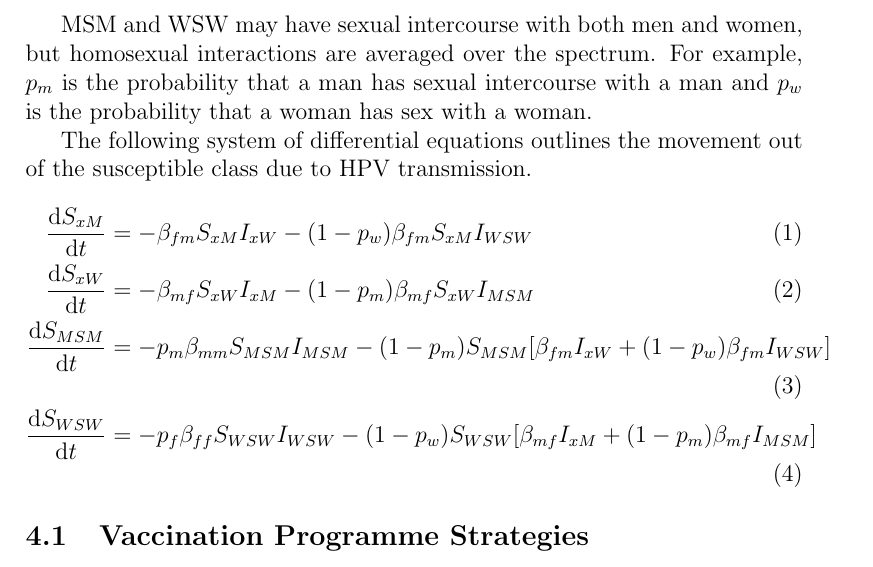
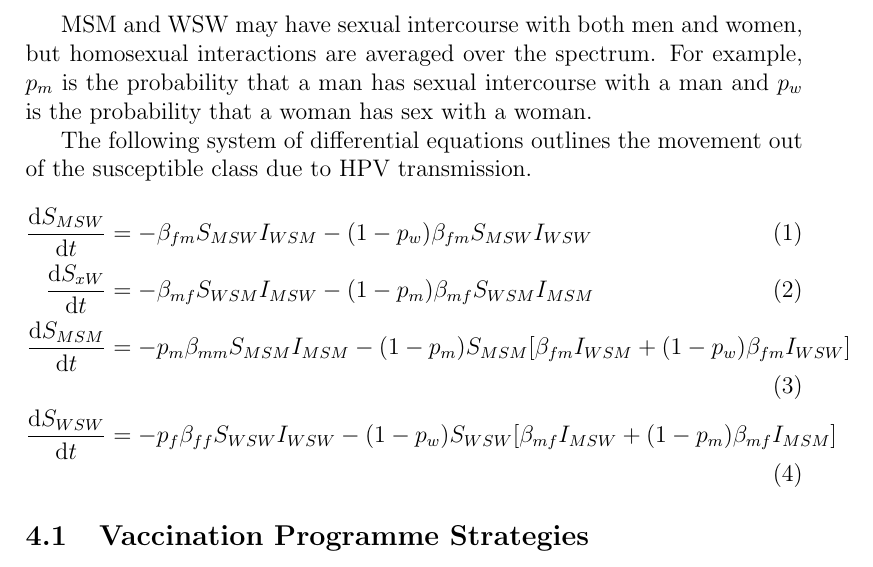
Before and after one commit to dushoff/SEER_HPV, a LaTeX document (Notes/Notes.tex): part of page 7 of 9, cut so that both start at the same text. Compiled offline with pdfLaTeX.

Commit message:
Updated notes

```diff
--- a/Notes/Notes.tex
+++ b/Notes/Notes.tex
@@ -209,10 +209,10 @@ MSM and WSW may have sexual intercourse with both men and women, but homosexual
 
 The following system of differential equations outlines the movement out of the susceptible class due to HPV transmission.
 \begin{align}
-\D{S_{xM}}{t} & = - \beta_{fm}S_{xM}I_{xW} - (1-p_w)\beta_{fm}S_{xM}I_{WSW}\\
-\D{S_{xW}}{t} & = - \beta_{mf}S_{xW}I_{xM} - (1-p_m)\beta_{mf}S_{xW}I_{MSM}\\
-\D{S_{MSM}}{t} & = -p_m\beta_{mm}S_{MSM}I_{MSM} - (1-p_m)S_{MSM}[\beta_{fm}I_{xW} + (1-p_w)\beta_{fm}I_{WSW}]\\
-\D{S_{WSW}}{t} & = -p_f\beta_{ff}S_{WSW}I_{WSW} - (1-p_w)S_{WSW}[\beta_{mf}I_{xM} + (1-p_m)\beta_{mf}I_{MSM}]
+\D{S_{MSW}}{t} & = - \beta_{fm}S_{MSW}I_{WSM} - (1-p_w)\beta_{fm}S_{MSW}I_{WSW}\\
+\D{S_{xW}}{t} & = - \beta_{mf}S_{WSM}I_{MSW} - (1-p_m)\beta_{mf}S_{WSM}I_{MSM}\\
+\D{S_{MSM}}{t} & = -p_m\beta_{mm}S_{MSM}I_{MSM} - (1-p_m)S_{MSM}[\beta_{fm}I_{WSM} + (1-p_w)\beta_{fm}I_{WSW}]\\
+\D{S_{WSW}}{t} & = -p_f\beta_{ff}S_{WSW}I_{WSW} - (1-p_w)S_{WSW}[\beta_{mf}I_{MSW} + (1-p_m)\beta_{mf}I_{MSM}]
 \end{align}
 
 
```
Also changed, not shown: 1 other file.
